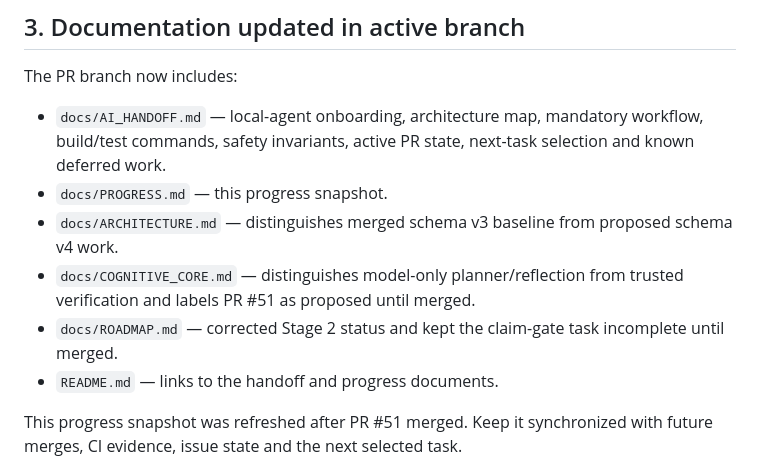
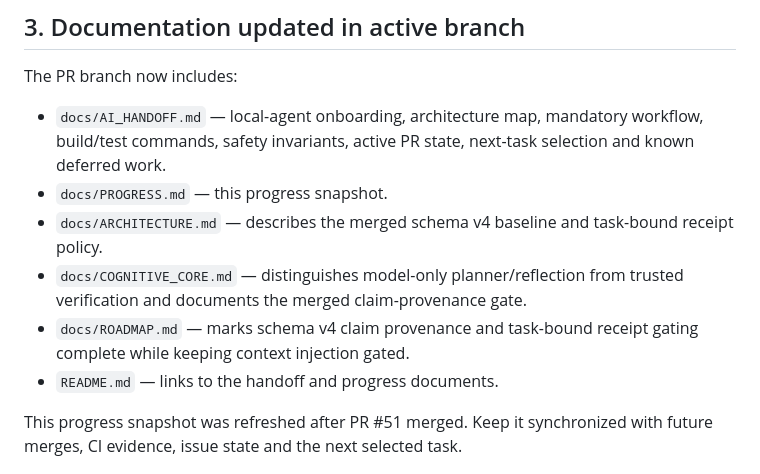
Before and after one commit to bjo163/rocksoul, a Markdown page: docs/PROGRESS.md, the part around the change. Drawn GitHub-style.

Commit message:
docs: clarify merged schema v4 documentation state

```diff
--- a/docs/PROGRESS.md
+++ b/docs/PROGRESS.md
@@ -112,9 +112,9 @@ The receipt digest is tamper-evident integrity metadata, not a digital signature
 The PR branch now includes:
 - `docs/AI_HANDOFF.md` — local-agent onboarding, architecture map, mandatory workflow, build/test commands, safety invariants, active PR state, next-task selection and known deferred work.
 - `docs/PROGRESS.md` — this progress snapshot.
-- `docs/ARCHITECTURE.md` — distinguishes merged schema v3 baseline from proposed schema v4 work.
-- `docs/COGNITIVE_CORE.md` — distinguishes model-only planner/reflection from trusted verification and labels PR #51 as proposed until merged.
-- `docs/ROADMAP.md` — corrected Stage 2 status and kept the claim-gate task incomplete until merged.
+- `docs/ARCHITECTURE.md` — describes the merged schema v4 baseline and task-bound receipt policy.
+- `docs/COGNITIVE_CORE.md` — distinguishes model-only planner/reflection from trusted verification and documents the merged claim-provenance gate.
+- `docs/ROADMAP.md` — marks schema v4 claim provenance and task-bound receipt gating complete while keeping context injection gated.
 - `README.md` — links to the handoff and progress documents.
 
 This progress snapshot was refreshed after PR #51 merged. Keep it synchronized with future merges, CI evidence, issue state and the next selected task.
```
